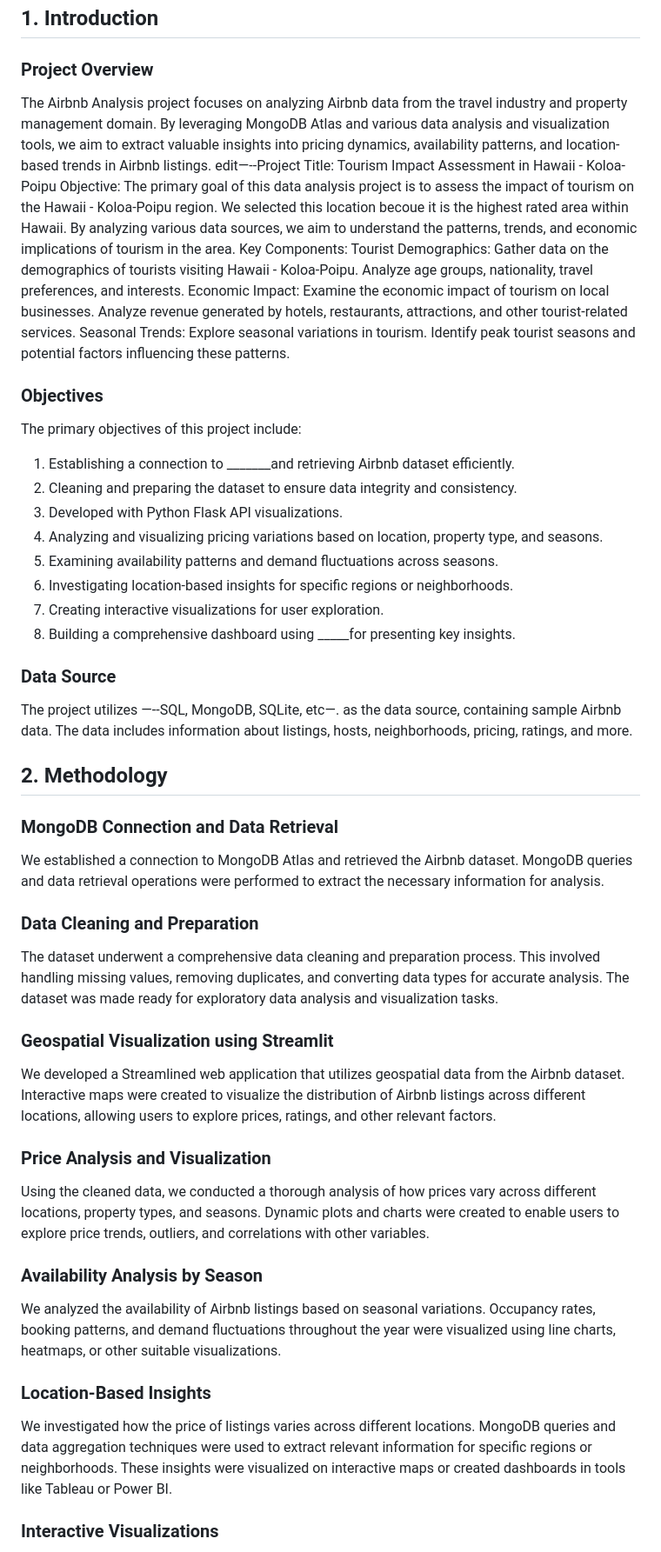
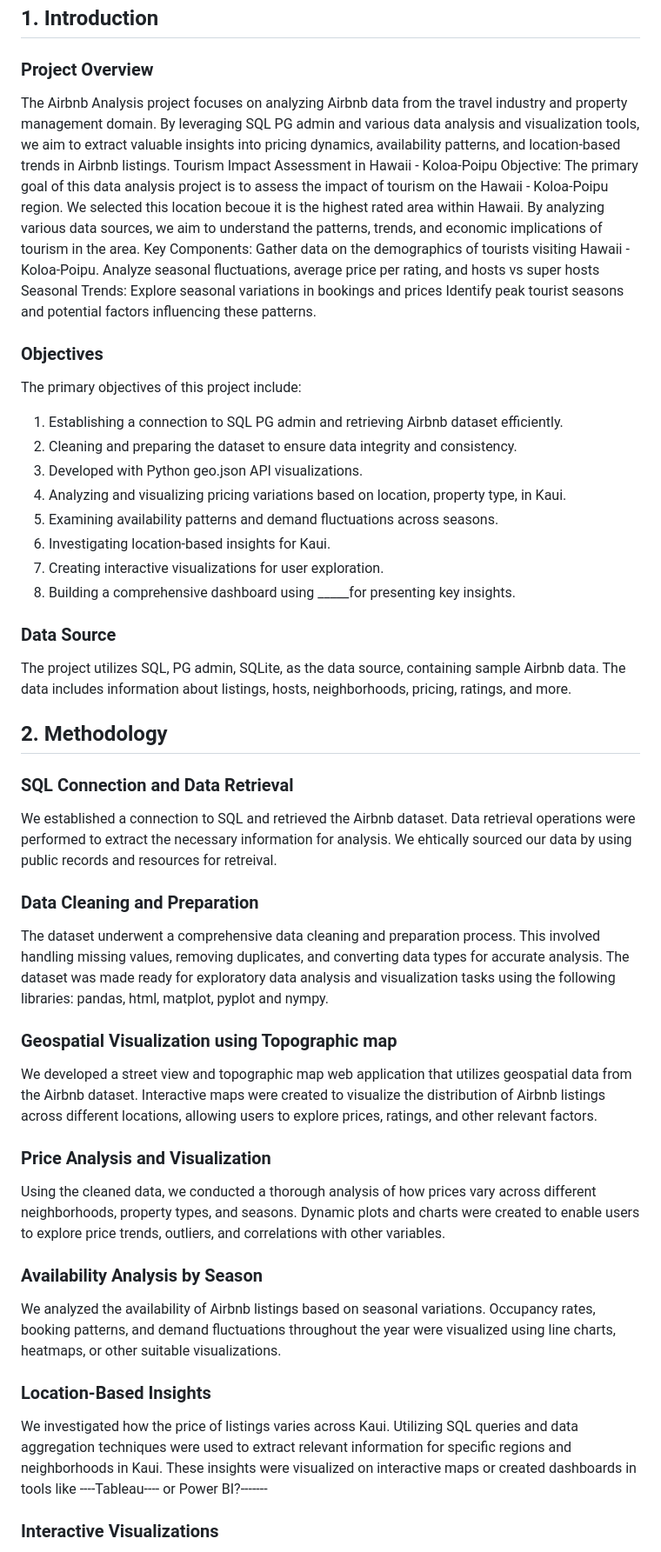
Before and after one commit to davilafmx/airbnb_analysis, a Markdown page: Read_me-P3.md, the part around the change printed below. Shown: that part at 87% size. Rendered like a GitHub page.

```diff
--- a/Read_me-P3.md
+++ b/Read_me-P3.md
@@ -4,19 +4,15 @@ Read me outline
 
 ### Project Overview
 
-The Airbnb Analysis project focuses on analyzing Airbnb data from the travel industry and property management domain. By leveraging MongoDB Atlas and various data analysis and visualization tools, we aim to extract valuable insights into pricing dynamics, availability patterns, and location-based trends in Airbnb listings.
-edit—--Project Title: Tourism Impact Assessment in Hawaii - Koloa-Poipu
+The Airbnb Analysis project focuses on analyzing Airbnb data from the travel industry and property management domain. By leveraging SQL PG admin and various data analysis and visualization tools, we aim to extract valuable insights into pricing dynamics, availability patterns, and location-based trends in Airbnb listings.
+Tourism Impact Assessment in Hawaii - Koloa-Poipu
 Objective:
 The primary goal of this data analysis project is to assess the impact of tourism on the Hawaii - Koloa-Poipu region. We selected this location becoue it is the highest rated area within Hawaii. By analyzing various data sources, we aim to understand the patterns, trends, and economic implications of tourism in the area.
 Key Components:
-Tourist Demographics:
 Gather data on the demographics of tourists visiting Hawaii - Koloa-Poipu.
-Analyze age groups, nationality, travel preferences, and interests.
-Economic Impact:
-Examine the economic impact of tourism on local businesses.
-Analyze revenue generated by hotels, restaurants, attractions, and other tourist-related services.
+Analyze seasonal fluctuations, average price per rating, and hosts vs super hosts
 Seasonal Trends:
-Explore seasonal variations in tourism.
+Explore seasonal variations in bookings and prices
 Identify peak tourist seasons and potential factors influencing these patterns.
 
 
@@ -24,36 +20,37 @@ Identify peak tourist seasons and potential factors influencing these patterns.
 
 The primary objectives of this project include:
 
-1. Establishing a connection to _______and retrieving Airbnb dataset efficiently.
+1. Establishing a connection to SQL PG admin and retrieving Airbnb dataset efficiently.
 2. Cleaning and preparing the dataset to ensure data integrity and consistency.
-3. Developed with Python Flask API visualizations.
-4. Analyzing and visualizing pricing variations based on location, property type, and seasons.
+3. Developed with Python geo.json API visualizations.
+4. Analyzing and visualizing pricing variations based on location, property type, in Kaui.
 5. Examining availability patterns and demand fluctuations across seasons.
-6. Investigating location-based insights for specific regions or neighborhoods.
+6. Investigating location-based insights for Kaui.
 7. Creating interactive visualizations for user exploration.
 8. Building a comprehensive dashboard using _____for presenting key insights.
 
 ### Data Source
 
-The project utilizes —--SQL, MongoDB, SQLite, etc—. as the data source, containing sample Airbnb data. The data includes information about listings, hosts, neighborhoods, pricing, ratings, and more.
+The project utilizes SQL, PG admin, SQLite, as the data source, containing sample Airbnb data. The data includes information about listings, hosts, neighborhoods, pricing, ratings, and more.
 
 ## 2. Methodology
 
-### MongoDB Connection and Data Retrieval
+### SQL Connection and Data Retrieval
 
-We established a connection to MongoDB Atlas and retrieved the Airbnb dataset. MongoDB queries and data retrieval operations were performed to extract the necessary information for analysis.
+We established a connection to SQL and retrieved the Airbnb dataset. Data retrieval operations were performed to extract the necessary information for analysis. We ehtically sourced our data by using public records and resources for retreival.
 
 ### Data Cleaning and Preparation
 
-The dataset underwent a comprehensive data cleaning and preparation process. This involved handling missing values, removing duplicates, and converting data types for accurate analysis. The dataset was made ready for exploratory data analysis and visualization tasks.
+The dataset underwent a comprehensive data cleaning and preparation process. This involved handling missing values, removing duplicates, and converting data types for accurate analysis. The dataset was made ready for exploratory data analysis and visualization tasks using the following libraries: pandas, html, matplot, pyplot and nympy.
 
-### Geospatial Visualization using Streamlit
 
-We developed a Streamlined web application that utilizes geospatial data from the Airbnb dataset. Interactive maps were created to visualize the distribution of Airbnb listings across different locations, allowing users to explore prices, ratings, and other relevant factors.
+### Geospatial Visualization using Topographic map
+
+We developed a street view and topographic map web application that utilizes geospatial data from the Airbnb dataset. Interactive maps were created to visualize the distribution of Airbnb listings across different locations, allowing users to explore prices, ratings, and other relevant factors.
 
 ### Price Analysis and Visualization
 
-Using the cleaned data, we conducted a thorough analysis of how prices vary across different locations, property types, and seasons. Dynamic plots and charts were created to enable users to explore price trends, outliers, and correlations with other variables.
+Using the cleaned data, we conducted a thorough analysis of how prices vary across different neighborhoods, property types, and seasons. Dynamic plots and charts were created to enable users to explore price trends, outliers, and correlations with other variables.
 
 ### Availability Analysis by Season
 
@@ -61,7 +58,7 @@ We analyzed the availability of Airbnb listings based on seasonal variations. Oc
 
 ### Location-Based Insights
 
-We investigated how the price of listings varies across different locations. MongoDB queries and data aggregation techniques were used to extract relevant information for specific regions or neighborhoods. These insights were visualized on interactive maps or created dashboards in tools like Tableau or Power BI.
+We investigated how the price of listings varies across Kaui. Utilizing SQL queries and data aggregation techniques were used to extract relevant information for specific regions and neighborhoods in Kaui. These insights were visualized on interactive maps or created dashboards in tools like ----Tableau---- or Power BI?-------
 
 ### Interactive Visualizations
 
```
Also changed, not shown: other parts of Read_me-P3.md (+6 -2 lines).
